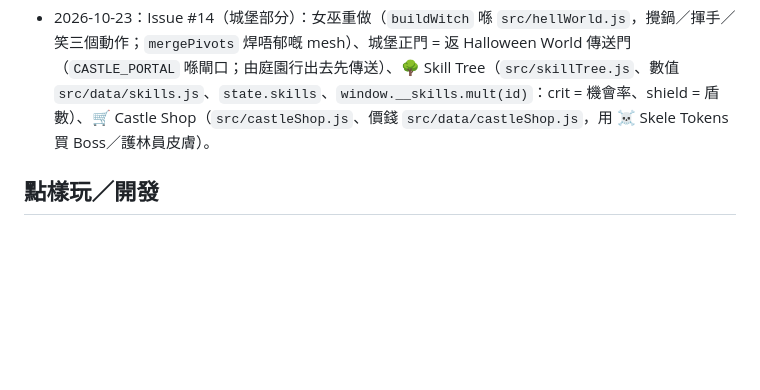
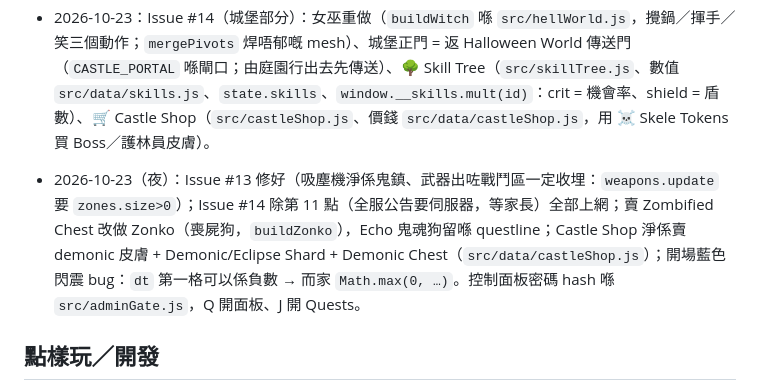
Before and after one commit to AfreakyDaPizza/animal-rescue-game, a Markdown page: CLAUDE.md, the part around the change. GitHub-like rendering; blank space fills up the shorter version.

Commit message:
CLAUDE.md: 2026-10-23 status
Co-Authored-By: Claude Opus 5.5 <noreply@anthropic.com>

```diff
--- a/CLAUDE.md
+++ b/CLAUDE.md
@@ -63,6 +63,8 @@
 - 2026-10-23：Issue #14（12/15/16）：Eclipse 片段播完冇擺返玩家（卡喺 Hub 牆外）已修，Eclipse 返嚟但 `adminOnly`（淨係控制台開得，唔入隨機時間表）；升級加價（`COST_RAMP*`、`MACHINE_LEVELS`）；Lv16 改 Prehistoric Age（`src/prehistoric.js`）；繁殖機 Lv6 ☄️ Meteoric Dragon's Lair（`meteoricChance`，機唔再出 🔥 Fire）。詳情 `docs/plan.md`「Issue #14」。
 
 - 2026-10-23：Issue #14（城堡部分）：女巫重做（`buildWitch` 喺 `src/hellWorld.js`，攪鍋／揮手／笑三個動作；`mergePivots` 焊唔郁嘅 mesh）、城堡正門 = 返 Halloween World 傳送門（`CASTLE_PORTAL` 喺閘口；由庭園行出去先傳送）、🌳 Skill Tree（`src/skillTree.js`、數值 `src/data/skills.js`、`state.skills`、`window.__skills.mult(id)`：crit = 機會率、shield = 盾數）、🛒 Castle Shop（`src/castleShop.js`、價錢 `src/data/castleShop.js`，用 ☠️ Skele Tokens 買 Boss／護林員皮膚）。
+- 2026-10-23（夜）：Issue #13 修好（吸塵機淨係鬼鎮、武器出咗戰鬥區一定收埋：`weapons.update` 要 `zones.size>0`）；Issue #14 除第 11 點（全服公告要伺服器，等家長）全部上網；賣 Zombified Chest 改做 Zonko（喪屍狗，`buildZonko`），Echo 鬼魂狗留喺 questline；Castle Shop 淨係賣 demonic 皮膚 + Demonic/Eclipse Shard + Demonic Chest（`src/data/castleShop.js`）；開場藍色閃震 bug：`dt` 第一格可以係負數 → 而家 `Math.max(0, …)`。控制面板密碼 hash 喺 `src/adminGate.js`，Q 開面板、J 開 Quests。
+
 ## 點樣玩／開發
 - **團隊流程（2026-10-15）**：小朋友喺 GitHub 開 Issue（範本喺 `.github/ISSUE_TEMPLATE/`，規則喺 `CONTRIBUTING.md`，英文）；我哋做完 commit 寫 `Fixes #編號` 再 push 上 main（自動部署）。有問題就喺 Issue 留言問小朋友（`gh`，裝咗喺 `~/.local/bin`）。小朋友會自己喺 GitHub 網頁改 `src/data/balance.js` 嘅數值，所以**開工前先 `git pull origin main`**。
 - `npm run dev` → 瀏覽器開 http://localhost:5180（固定 5180，因為 5173 俾另一個項目用緊）。
```
